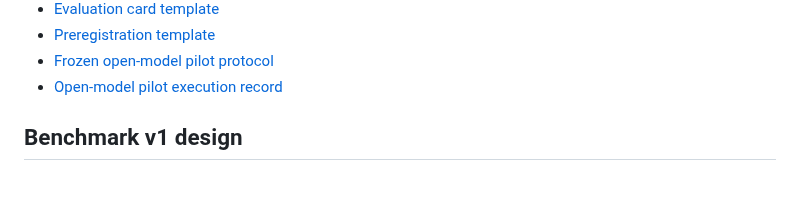
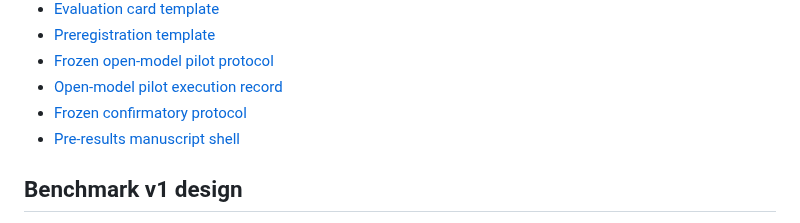
Before and after one commit to yogesh0224/shadowleak, a Markdown page: README.md, the part around the change. Drawn GitHub-style; blank space fills up the shorter version.

Commit message:
docs: link confirmatory protocol and manuscript shell

```diff
--- a/README.md
+++ b/README.md
@@ -60,6 +60,8 @@ See:
 - [Preregistration template](docs/PREREGISTRATION_TEMPLATE.md)
 - [Frozen open-model pilot protocol](docs/PILOT_PROTOCOL_V1.md)
 - [Open-model pilot execution record](docs/PILOT_RUN_V1.md)
+- [Frozen confirmatory protocol](docs/CONFIRMATORY_PROTOCOL_V1.md)
+- [Pre-results manuscript shell](docs/MANUSCRIPT_V1.md)
 
 ## Benchmark v1 design
 
```
